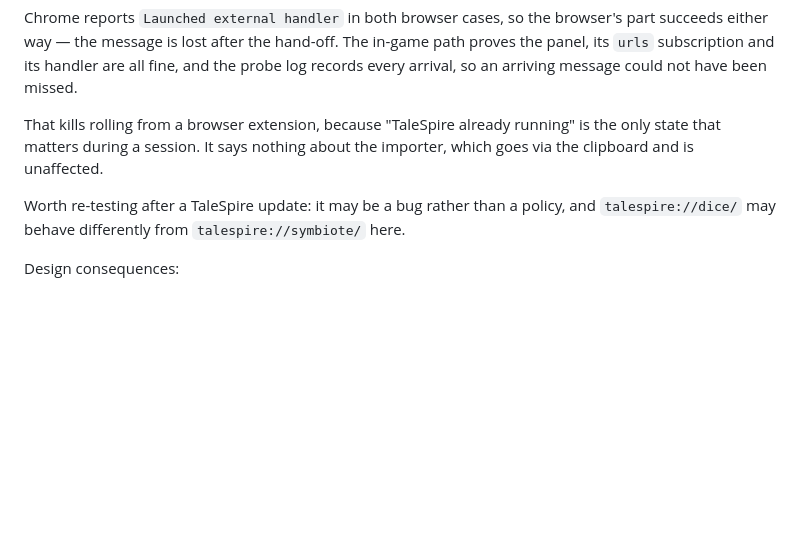
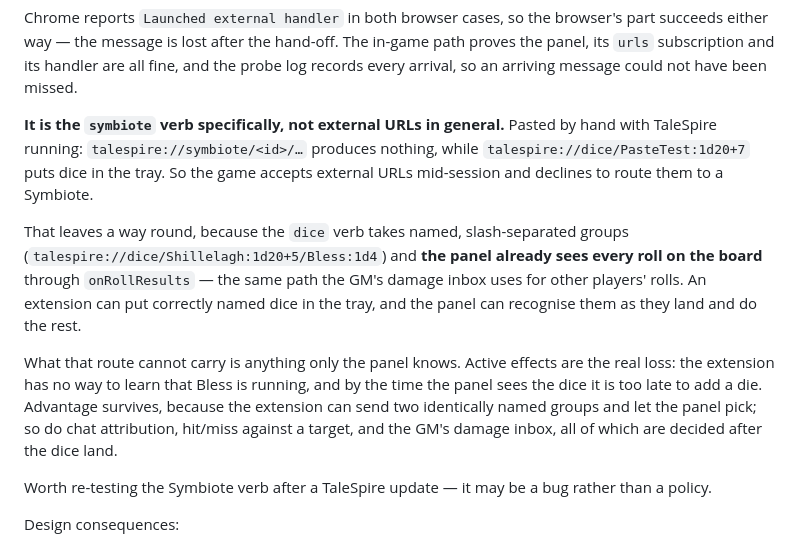
Before and after one commit to pdxcardinal78/talespire-char-sheet, a Markdown page: README.md, the part around the change. Drawn GitHub-style; blank space fills up the shorter version.

Commit message:
Correct the rolling finding: it is the symbiote verb, not external URLs
Pasted by hand with TaleSpire running, talespire://symbiote/<id>/... still
produces nothing but talespire://dice/PasteTest:1d20+7 puts dice in the
tray. So the game does accept external URLs mid-session and declines to
route them to a Symbiote specifically — a narrower limit than the previous
commit recorded.

That leaves a route: the dice verb takes named slash-separated groups, and
the panel already sees every roll on the board through onRollResults, the
same path the GM's damage inbox uses for other players' rolls. Advantage
survives (two identically named groups, panel picks), as do chat
attribution, hit/miss and the damage inbox, all decided after dice land.
Active effects do not: the extension cannot know Bless is running, and by
the time the panel sees the dice it is too late to add one.

Co-Authored-By: Claude Opus 5 (1M context) <noreply@anthropic.com>
Claude-Session: https://claude.ai/code/session_01FZ2J8qfaLPJcxwJor5hZwr

```diff
--- a/README.md
+++ b/README.md
@@ -650,13 +650,28 @@ The in-game path proves the panel, its `urls` subscription and its handler are
 all fine, and the probe log records every arrival, so an arriving message could
 not have been missed.
 
-That kills rolling from a browser extension, because "TaleSpire already
-running" is the only state that matters during a session. It says nothing
-about the importer, which goes via the clipboard and is unaffected.
+**It is the `symbiote` verb specifically, not external URLs in general.**
+Pasted by hand with TaleSpire running: `talespire://symbiote/<id>/…` produces
+nothing, while `talespire://dice/PasteTest:1d20+7` puts dice in the tray. So
+the game accepts external URLs mid-session and declines to route them to a
+Symbiote.
 
-Worth re-testing after a TaleSpire update: it may be a bug rather than a
-policy, and `talespire://dice/` may behave differently from
-`talespire://symbiote/` here.
+That leaves a way round, because the `dice` verb takes named, slash-separated
+groups (`talespire://dice/Shillelagh:1d20+5/Bless:1d4`) and **the panel already
+sees every roll on the board** through `onRollResults` — the same path the GM's
+damage inbox uses for other players' rolls. An extension can put correctly
+named dice in the tray, and the panel can recognise them as they land and do
+the rest.
+
+What that route cannot carry is anything only the panel knows. Active effects
+are the real loss: the extension has no way to learn that Bless is running, and
+by the time the panel sees the dice it is too late to add a die. Advantage
+survives, because the extension can send two identically named groups and let
+the panel pick; so do chat attribution, hit/miss against a target, and the GM's
+damage inbox, all of which are decided after the dice land.
+
+Worth re-testing the Symbiote verb after a TaleSpire update — it may be a bug
+rather than a policy.
 
 Design consequences:
 
```
Also changed, not shown: spirekeeper_v2/extension/README.md (+9 -1 lines).
